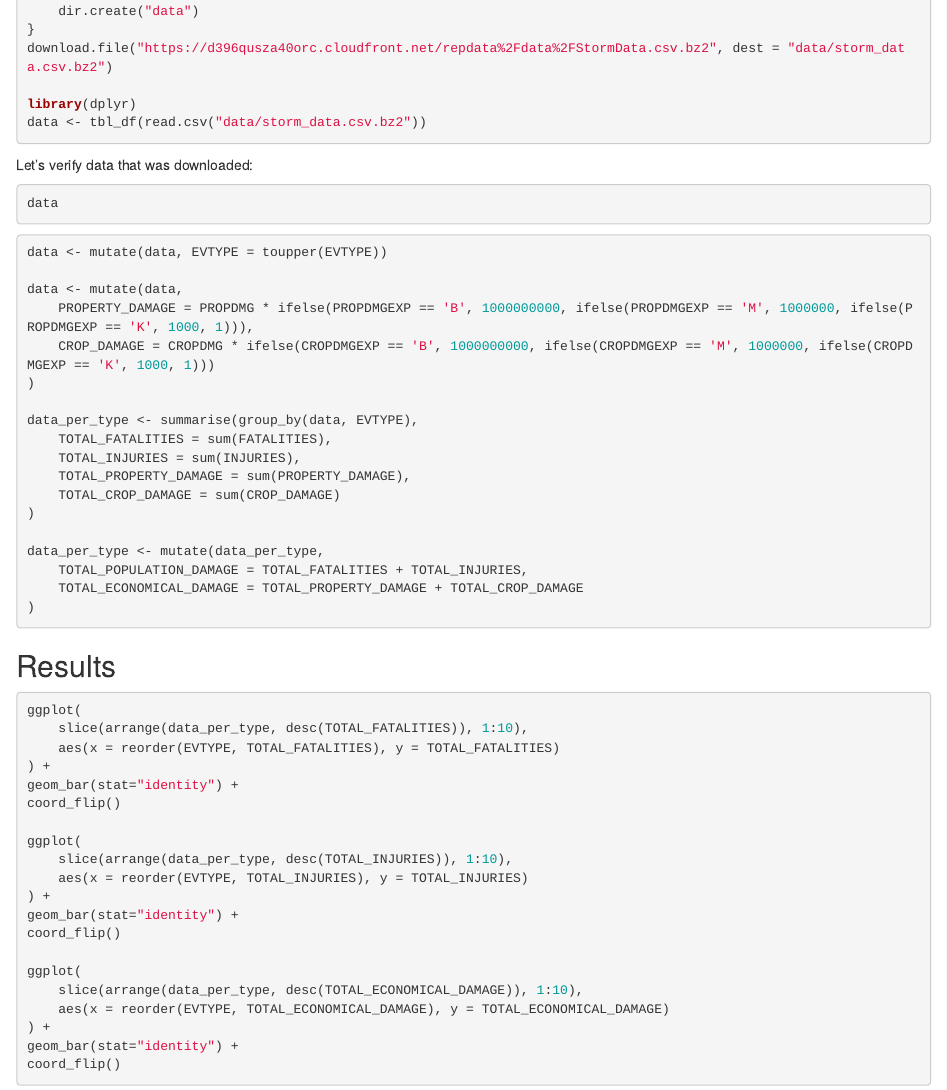
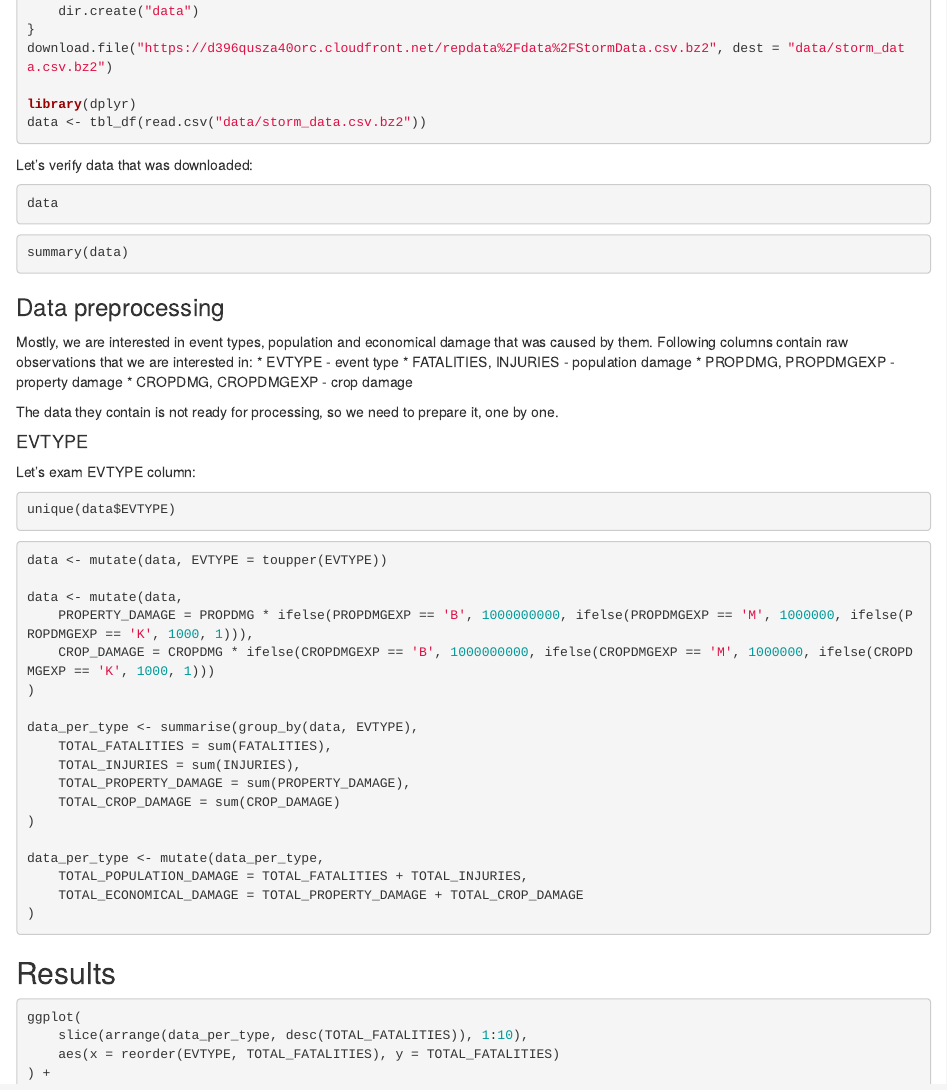
Before and after one commit to yermilov/coursera.repdata-010.project2, an R Markdown document (report.Rmd): the page in a window 1100 px wide, from 670 px down. Rendered offline with R 4.5, knitr and Pandoc, with nearby package versions; the code chunks are not run, so their results and figures are left out.

Commit message:
data download

````diff
--- a/report.Rmd
+++ b/report.Rmd
@@ -38,6 +38,27 @@ data <- tbl_df(read.csv("data/storm_data.csv.bz2"))
 Let's verify data that was downloaded:
 ```{r}
 data
+```
+```{r}
+summary(data)
+```
+
+### Data preprocessing
+
+Mostly, we are interested in event types, population and economical damage that was caused by them. Following columns contain raw observations that we are interested in:
+* EVTYPE - event type
+* FATALITIES, INJURIES - population damage
+* PROPDMG, PROPDMGEXP - property damage
+* CROPDMG, CROPDMGEXP - crop damage
+
+The data they contain is not ready for processing, so we need to prepare it, one by one.
+
+#### EVTYPE
+
+Let's exam EVTYPE column:
+
+```{r}
+unique(data$EVTYPE)
 ```
 
 ```{r}
````
Also changed, not shown: figure/unnamed-chunk-4-1.png (added), figure/unnamed-chunk-4-2.png (added), figure/unnamed-chunk-4-3.png (added), report.html, report.md.
